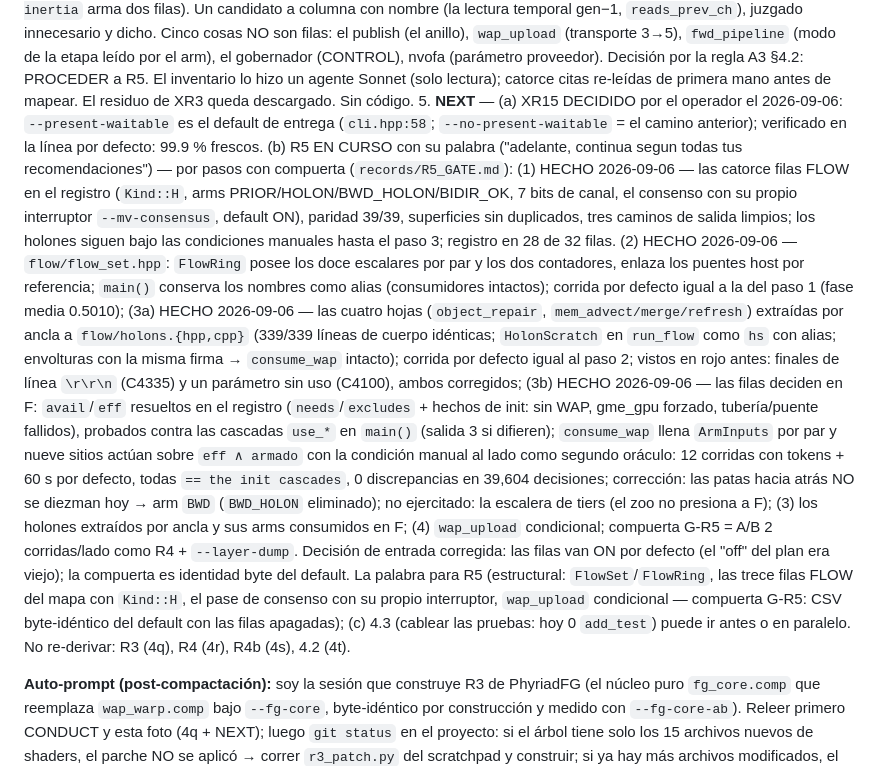
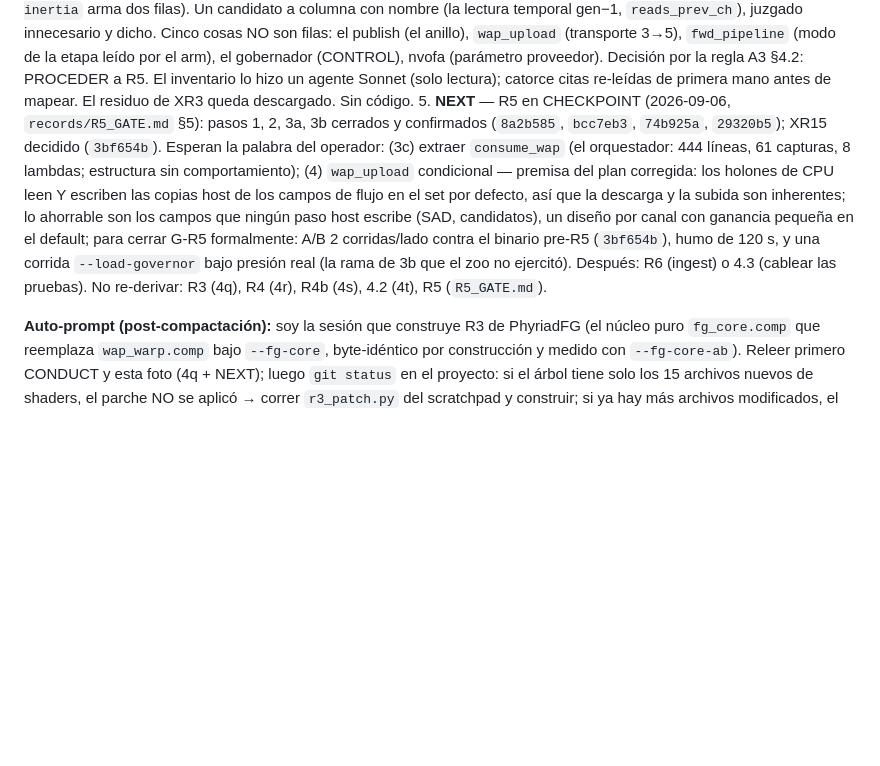
Before and after one commit to Swately/PhyriadFG, a Markdown page: docs/FOTO_MENTAL.md, the part around the change. Rendered like a GitHub page; blank space fills up the shorter version.

Commit message:
docs(R5): checkpoint after step 3b -- 3c (the orchestrator) and 4 (wap_upload conditional) returned to the operator; step 4's premise corrected from the code
On the shipping set the CPU holons read AND write the host copies of the flow fields (object_repair
repairs the MV field in place; mem_merge and the CPU gme rewrite the masks; persistence writes
hostPER), so the image->host download and the host->image upload are inherent, not a two-device
artefact; a conditional upload can only skip the fields no host pass writes (SAD, candidates -- the
registry's writes_ch says which), a per-channel data-path design with a small gain on the default.
3c is structure without behaviour (444 lines, 61 captures, 8 lambdas). What would close G-R5
formally is named: 2 runs/side A/B vs the pre-R5 binary 3bf654b, the 120 s smoke, a --load-governor
run under real pressure. Desktop sequence, foto mental (NEXT) and memory updated.

Co-Authored-By: Claude Fable 5.1 <noreply@anthropic.com>

```diff
--- a/docs/FOTO_MENTAL.md
+++ b/docs/FOTO_MENTAL.md
@@ -287,31 +287,15 @@ accumulated record and are NOT rewritten — only the orientation (0, 2, 4, 5, S
    (CONTROL), nvofa (parámetro proveedor). Decisión por la regla A3 §4.2: PROCEDER a R5. El inventario lo hizo un
    agente Sonnet (solo lectura); catorce citas re-leídas de primera mano antes de mapear. El residuo de XR3
    queda descargado. Sin código.
-5. **NEXT** — (a) XR15 DECIDIDO por el operador el 2026-09-06: `--present-waitable` es el default de
-   entrega (`cli.hpp:58`; `--no-present-waitable` = el camino anterior); verificado en la línea por defecto:
-   99.9 % frescos. (b) R5 EN CURSO con su palabra ("adelante, continua segun todas tus recomendaciones") —
-   por pasos con compuerta (`records/R5_GATE.md`): (1) HECHO 2026-09-06 — las catorce filas FLOW en el registro
-   (`Kind::H`, arms PRIOR/HOLON/BWD_HOLON/BIDIR_OK, 7 bits de canal, el consenso con su propio interruptor
-   `--mv-consensus`, default ON), paridad 39/39, superficies sin duplicados, tres caminos de salida limpios; los
-   holones siguen bajo las condiciones manuales hasta el paso 3; registro en 28 de 32 filas. (2) HECHO 2026-09-06 —
-   `flow/flow_set.hpp`: `FlowRing` posee los doce escalares por par y los dos contadores, enlaza los puentes host por
-   referencia; `main()` conserva los nombres como alias (consumidores intactos); corrida por defecto igual a la del
-   paso 1 (fase media 0.5010); (3a) HECHO 2026-09-06 — las cuatro hojas (`object_repair`, `mem_advect/merge/refresh`)
-   extraídas por ancla a `flow/holons.{hpp,cpp}` (339/339 líneas de cuerpo idénticas; `HolonScratch` en `run_flow`
-   como `hs` con alias; envolturas con la misma firma → `consume_wap` intacto); corrida por defecto igual al paso 2;
-   vistos en rojo antes: finales de línea `\r\r\n` (C4335) y un parámetro sin uso (C4100), ambos corregidos; (3b) HECHO
-   2026-09-06 — las filas deciden en F: `avail`/`eff` resueltos en el registro (`needs`/`excludes` + hechos de init:
-   sin WAP, gme_gpu forzado, tubería/puente fallidos), probados contra las cascadas `use_*` en `main()` (salida 3 si
-   difieren); `consume_wap` llena `ArmInputs` por par y nueve sitios actúan sobre `eff ∧ armado` con la condición
-   manual al lado como segundo oráculo: 12 corridas con tokens + 60 s por defecto, todas `== the init cascades`,
-   0 discrepancias en 39,604 decisiones; corrección: las patas hacia atrás NO se diezman hoy → arm `BWD`
-   (`BWD_HOLON` eliminado); no ejercitado: la escalera de tiers (el zoo no presiona a F);
-   (3) los holones extraídos por ancla y sus arms consumidos en F; (4) `wap_upload` condicional; compuerta G-R5 =
-   A/B 2 corridas/lado como R4 + `--layer-dump`. Decisión de entrada corregida: las filas van ON por defecto (el
-   "off" del plan era viejo); la compuerta es identidad byte del default. La palabra para R5 (estructural: `FlowSet`/`FlowRing`, las trece filas FLOW del mapa con
-   `Kind::H`, el pase de consenso con su propio interruptor, `wap_upload` condicional — compuerta G-R5: CSV
-   byte-idéntico del default con las filas apagadas); (c) 4.3 (cablear las pruebas: hoy 0 `add_test`) puede
-   ir antes o en paralelo. No re-derivar: R3 (4q), R4 (4r), R4b (4s), 4.2 (4t).
+5. **NEXT** — R5 en CHECKPOINT (2026-09-06, `records/R5_GATE.md` §5): pasos 1, 2, 3a, 3b cerrados y confirmados
+   (`8a2b585`, `bcc7eb3`, `74b925a`, `29320b5`); XR15 decidido (`3bf654b`). Esperan la palabra del operador:
+   (3c) extraer `consume_wap` (el orquestador: 444 líneas, 61 capturas, 8 lambdas; estructura sin comportamiento);
+   (4) `wap_upload` condicional — premisa del plan corregida: los holones de CPU leen Y escriben las copias host de
+   los campos de flujo en el set por defecto, así que la descarga y la subida son inherentes; lo ahorrable son los
+   campos que ningún paso host escribe (SAD, candidatos), un diseño por canal con ganancia pequeña en el default;
+   para cerrar G-R5 formalmente: A/B 2 corridas/lado contra el binario pre-R5 (`3bf654b`), humo de 120 s, y una
+   corrida `--load-governor` bajo presión real (la rama de 3b que el zoo no ejercitó). Después: R6 (ingest) o 4.3
+   (cablear las pruebas). No re-derivar: R3 (4q), R4 (4r), R4b (4s), 4.2 (4t), R5 (`R5_GATE.md`).
 
 **Auto-prompt (post-compactación):** soy la sesión que construye R3 de PhyriadFG (el núcleo puro
 `fg_core.comp` que reemplaza `wap_warp.comp` bajo `--fg-core`, byte-idéntico por construcción y medido con
```
Also changed, not shown: 1 other file.
